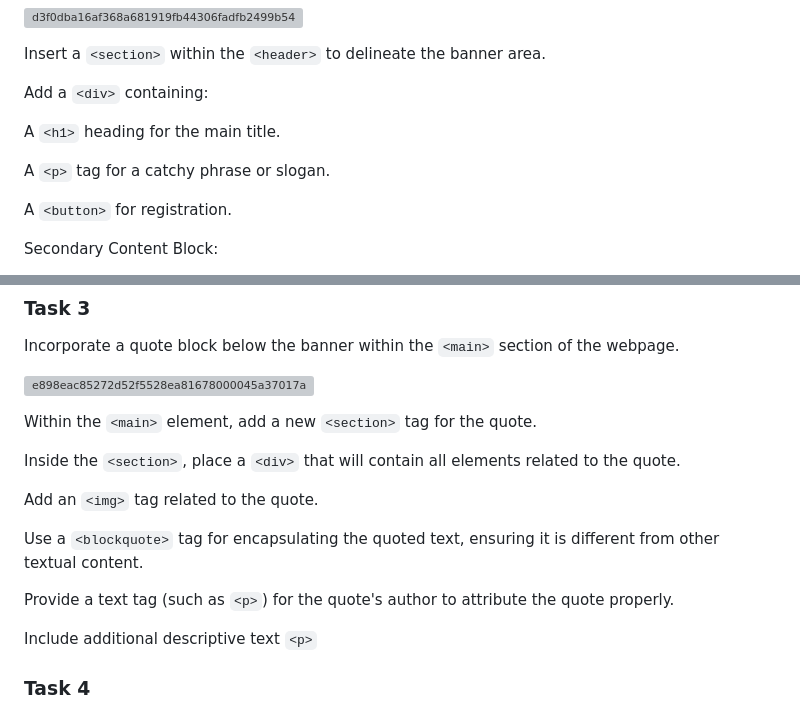
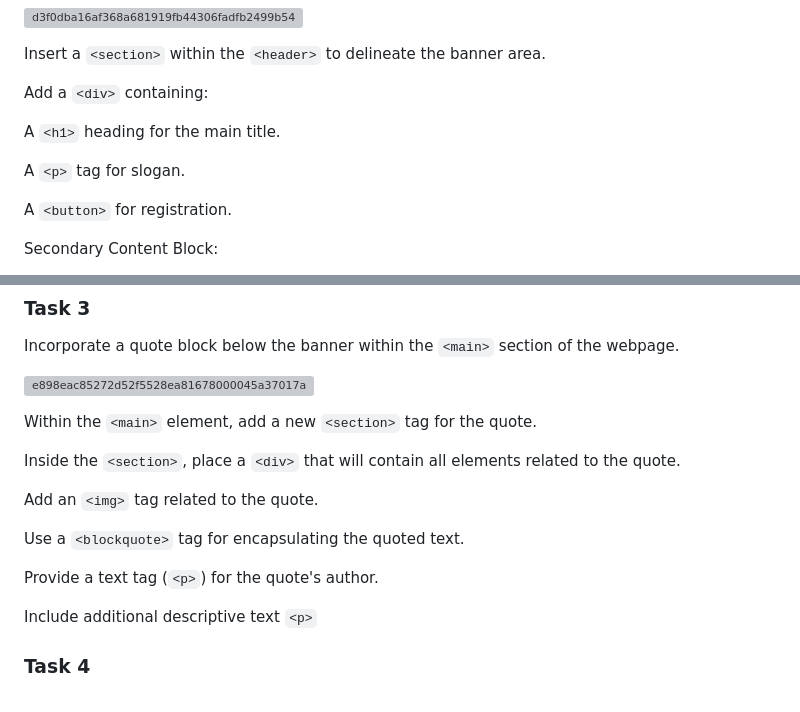
Before and after one commit to ThatsVie/atlas-web-development, a Markdown page: html_advanced/README.md, 2 parts joined by grey strips. Rendered like a GitHub page; grey boxes are pictures that could not be loaded.

```diff
--- a/html_advanced/README.md
+++ b/html_advanced/README.md
@@ -86,7 +86,7 @@ Add a `<div>` containing:
 
 A `<h1>` heading for the main title.
 
-A `<p>` tag for a catchy phrase or slogan.
+A `<p>` tag for slogan.
 
 A `<button>` for registration.
 
@@ -115,9 +115,9 @@ Inside the `<section>`, place a `<div>` that will contain all elements related t
 
 Add an `<img>` tag related to the quote.
 
-Use a `<blockquote>` tag for encapsulating the quoted text, ensuring it is different from other textual content.
+Use a `<blockquote>` tag for encapsulating the quoted text.
 
-Provide a text tag (such as `<p>`) for the quote's author to attribute the quote properly.
+Provide a text tag (`<p>`) for the quote's author.
 
 Include additional descriptive text `<p>`
 
```
